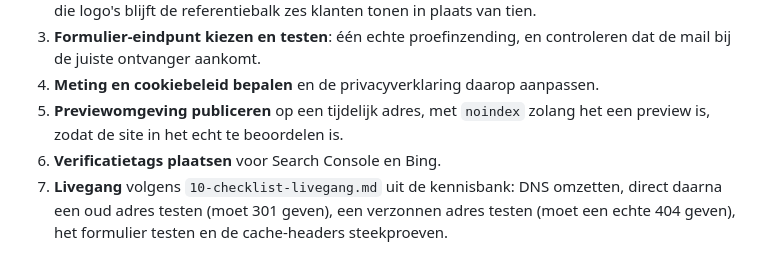
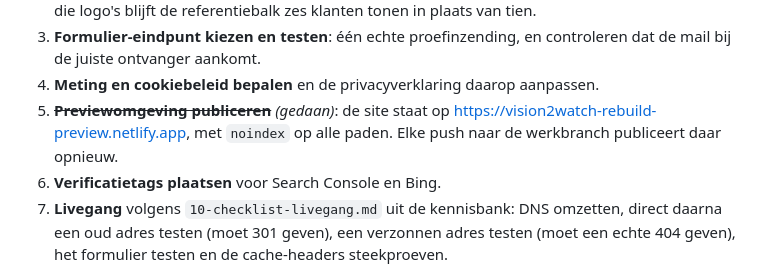
Before and after one commit to V2WHwH/website-clone-programma, a Markdown page: docs/eindrapport.md, the part around the change. Rendered like a GitHub page.

Commit message:
Preview staat live op Netlify
De workflow heeft 272 bestanden geüpload en de deploy is live op
vision2watch-rebuild-preview.netlify.app, met noindex op alle paden. Elke
push naar de werkbranch publiceert voortaan opnieuw. Documentatie en de
stappenlijst in het eindrapport bijgewerkt.

```diff
--- a/docs/eindrapport.md
+++ b/docs/eindrapport.md
@@ -325,8 +325,9 @@ In volgorde:
    controleren dat de mail bij de juiste ontvanger aankomt.
 4. **Meting en cookiebeleid bepalen** en de privacyverklaring daarop
    aanpassen.
-5. **Previewomgeving publiceren** op een tijdelijk adres, met `noindex`
-   zolang het een preview is, zodat de site in het echt te beoordelen is.
+5. ~~**Previewomgeving publiceren**~~ *(gedaan)*: de site staat op
+   https://vision2watch-rebuild-preview.netlify.app, met `noindex` op alle
+   paden. Elke push naar de werkbranch publiceert daar opnieuw.
 6. **Verificatietags plaatsen** voor Search Console en Bing.
 7. **Livegang** volgens `10-checklist-livegang.md` uit de kennisbank: DNS
    omzetten, direct daarna een oud adres testen (moet 301 geven), een
```
Also changed, not shown: docs/deployment.md (+4 -0 lines).
